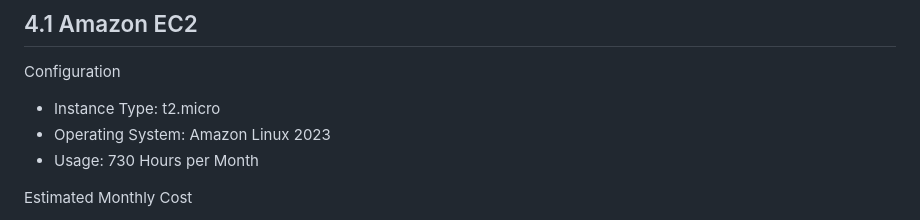
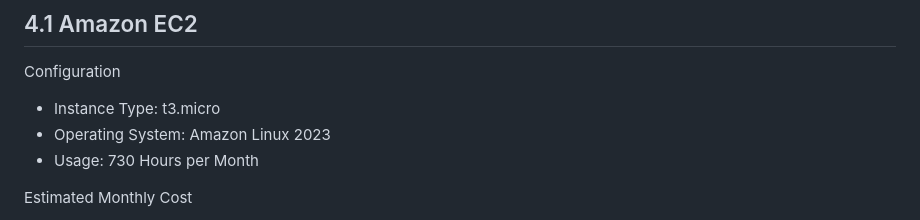
Before and after one commit to sujithsumo-cloud/CloudOps-NOC-AutoRemediation, a Markdown page: Docs/10-Cost-Estimation.md, the part around the change. GitHub-like rendering.

```diff
--- a/Docs/10-Cost-Estimation.md
+++ b/Docs/10-Cost-Estimation.md
@@ -51,7 +51,7 @@ The following AWS services are included in this project.
 
 Configuration
 
-- Instance Type: t2.micro
+- Instance Type: t3.micro
 - Operating System: Amazon Linux 2023
 - Usage: 730 Hours per Month
 
```
